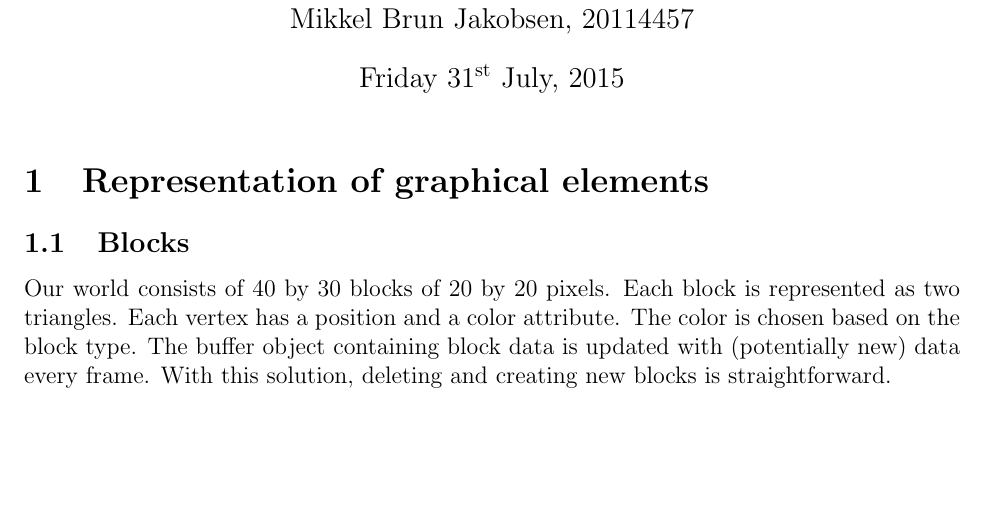
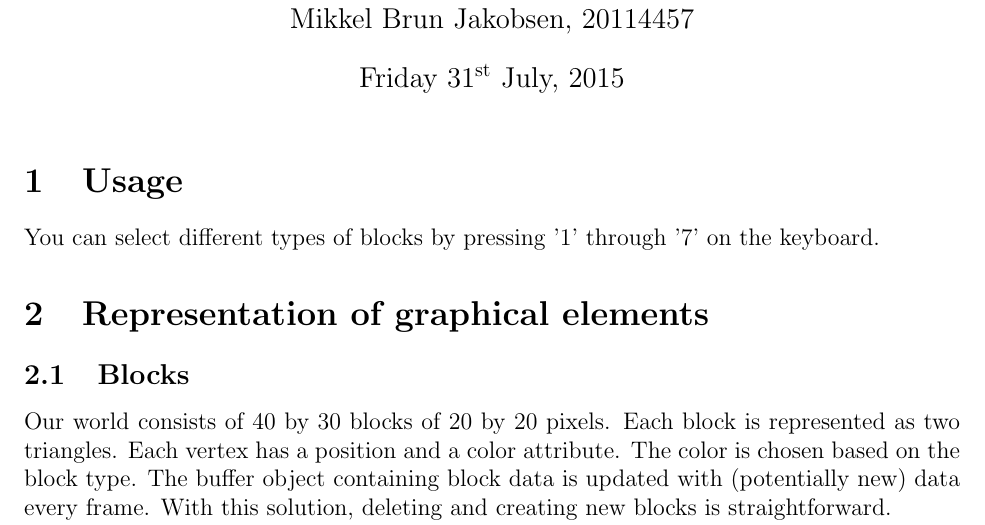
Before and after one commit to mmedum/Intro3D, a LaTeX document (handin/minecraft2D/handin_1.tex): part of page 1 of 2, cut so that both start at the same text, the shorter picture padded with empty space. Compiled offline with pdfLaTeX.

Commit message:
Added section with how to switch between blocks

```diff
--- a/handin/minecraft2D/handin_1.tex
+++ b/handin/minecraft2D/handin_1.tex
@@ -66,6 +66,9 @@
 \date{\today}} \chead{Introduction to Interactive 3D Graphics} \rhead{Group $<$AMM$>$} \cfoot{\thepage\ of
 \pageref{LastPage}}
 
+\section{Usage}
+You can select different types of blocks by pressing '1' through '7' on the keyboard.
+
 \section{Representation of graphical elements}
 
 \subsection{Blocks}
```
